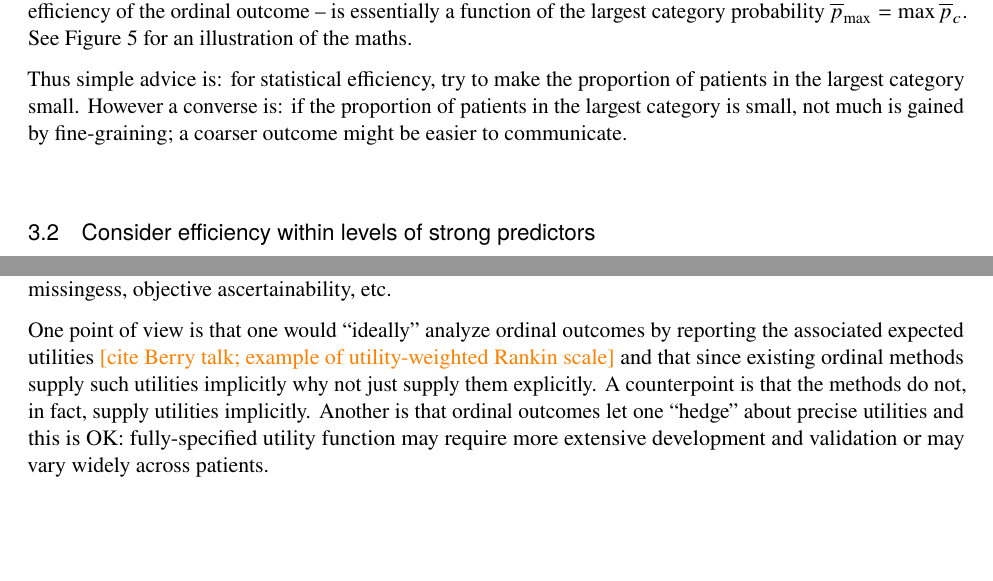
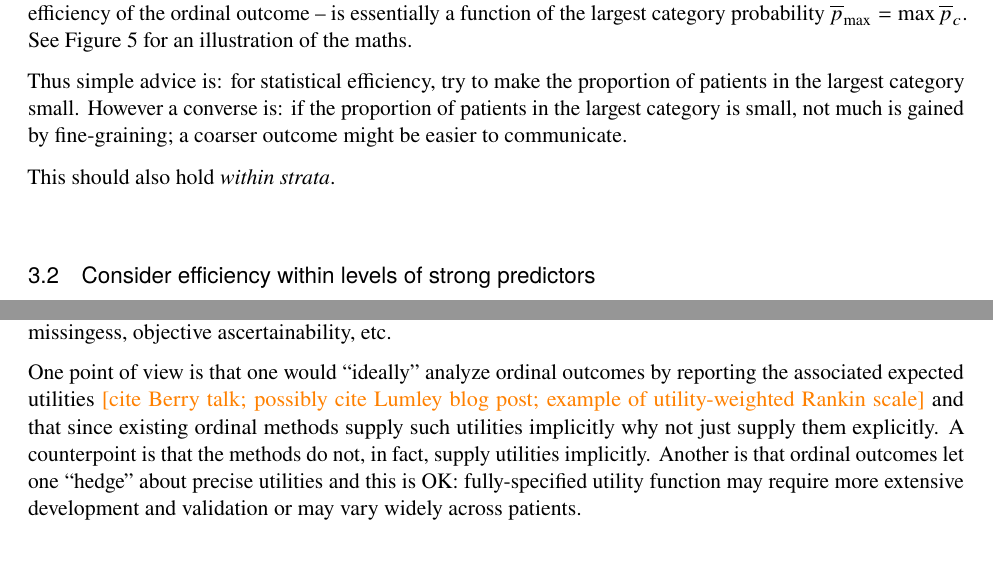
Before and after one commit to l-d-s/choosing_ordinal_paper, a LaTeX paper (constructing_ordinal_outcomes.tex): two parts of pages 9 and 13 of 15 before the commit and two parts of pages 9 and 12 of 14 after it, joined at a grey line, cut so that both start at the same text. Compiled offline with pdfLaTeX.

Commit message:
Tweaking

```diff
--- a/constructing_ordinal_outcomes.tex
+++ b/constructing_ordinal_outcomes.tex
@@ -428,6 +428,8 @@ proportion of patients in the largest category is small, not much
 is gained by
 fine-graining; a coarser outcome might be easier to communicate.
 
+This should also hold \emph{within strata}.
+
 \subsection{Consider efficiency within levels of strong predictors}
 
 \subsection{Coarsening to avoid comparing ambiguous levels (validity)}
@@ -561,13 +563,13 @@ outcomes like ease of collection, low missingess, objective ascertainability,
 etc.
 
 One point of view is that one would ``ideally'' analyze ordinal outcomes by
-reporting the associated expected utilities \todo{cite Berry talk; example of
-utility-weighted Rankin scale} and that since existing ordinal methods supply
-such utilities implicitly why not just supply them explicitly. A counterpoint
-is that the methods do not, in fact, supply utilities implicitly. Another is
-that ordinal outcomes let one ``hedge'' about precise utilities and this is
-OK: fully-specified utility function may require more extensive development and
-validation or may vary widely across patients.
+reporting the associated expected utilities \todo{cite Berry talk; possibly
+cite Lumley blog post; example of utility-weighted Rankin scale} and that since
+existing ordinal methods supply such utilities implicitly why not just supply
+them explicitly. A counterpoint is that the methods do not, in fact, supply
+utilities implicitly. Another is that ordinal outcomes let one ``hedge'' about
+precise utilities and this is OK: fully-specified utility function may require
+more extensive development and validation or may vary widely across patients.
 
 \subsection{Censoring, consistent measurement, etc. are all
 additional aspects of constructing the outcome that need to be considered}
```
